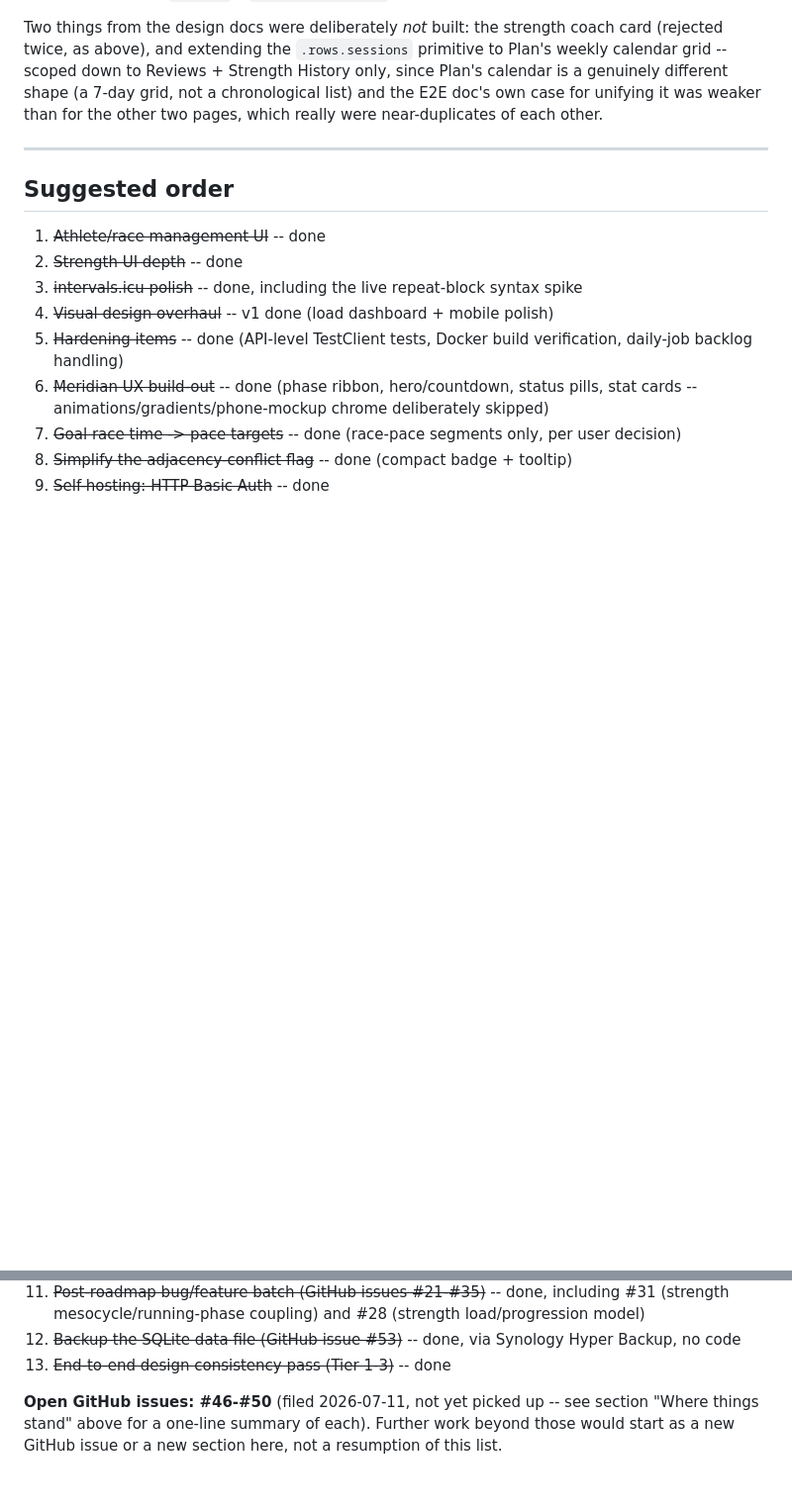
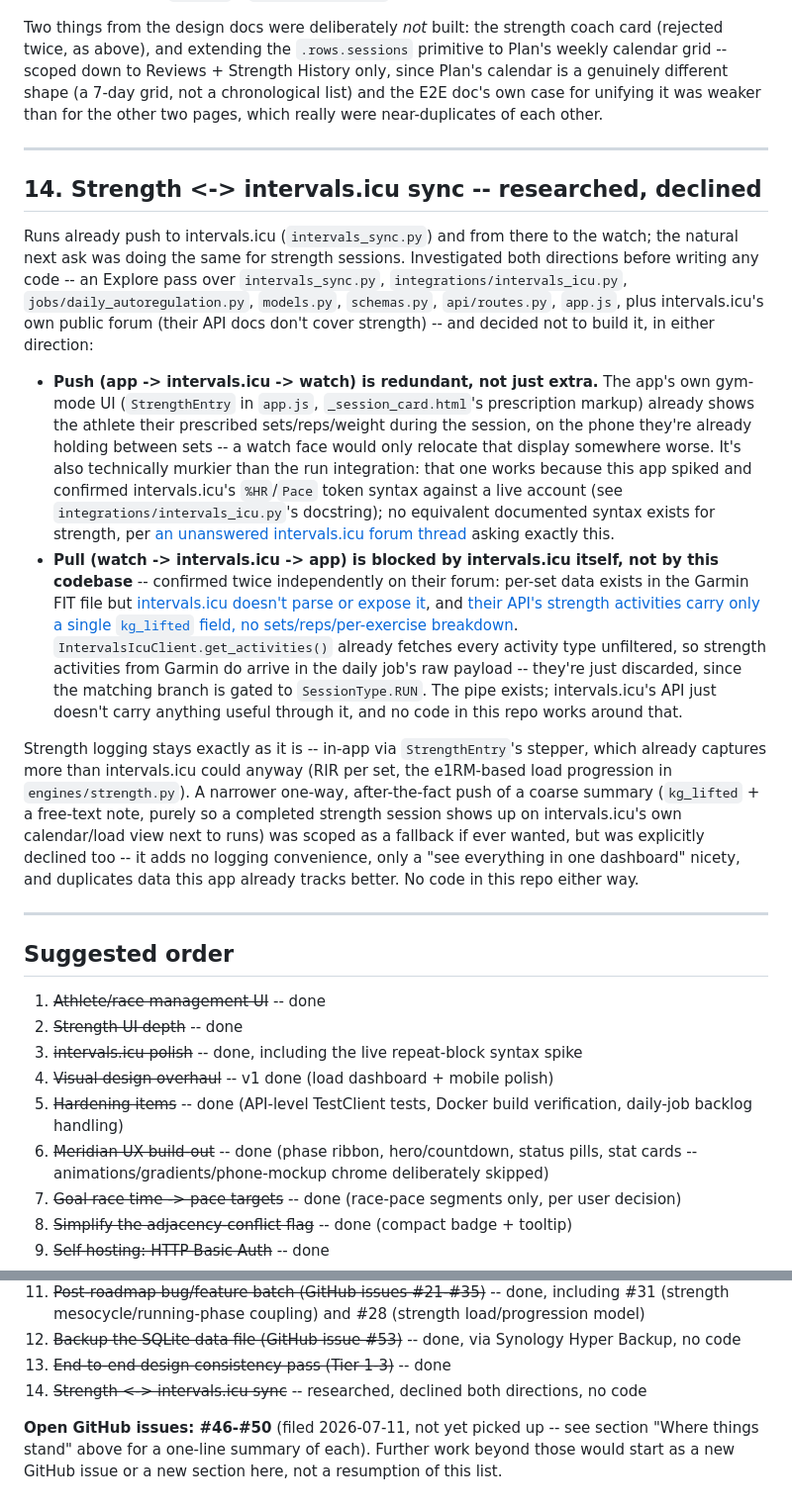
Before and after one commit to rdaswav/training_app, a Markdown page: PROJECT_PLAN.md, 2 parts joined by grey strips. Shown at 99% size. GitHub-like rendering; blank space fills up the shorter version.

Commit message:
Document strength <-> intervals.icu sync decision: researched, declined
Both push (redundant with the app's own gym-mode UI, no documented
strength syntax) and pull (intervals.icu's API doesn't expose per-set
data) were investigated and ruled out before writing any code.

Co-Authored-By: Claude Sonnet 5 <noreply@anthropic.com>

```diff
--- a/PROJECT_PLAN.md
+++ b/PROJECT_PLAN.md
@@ -397,6 +397,51 @@ the other two pages, which really were near-duplicates of each other.
 
 ---
 
+## 14. Strength <-> intervals.icu sync -- researched, declined
+
+Runs already push to intervals.icu (`intervals_sync.py`) and from there to the
+watch; the natural next ask was doing the same for strength sessions. Investigated
+both directions before writing any code -- an Explore pass over `intervals_sync.py`,
+`integrations/intervals_icu.py`, `jobs/daily_autoregulation.py`, `models.py`,
+`schemas.py`, `api/routes.py`, `app.js`, plus intervals.icu's own public forum
+(their API docs don't cover strength) -- and decided not to build it, in either
+direction:
+
+- **Push (app -> intervals.icu -> watch) is redundant, not just extra.** The app's
+  own gym-mode UI (`StrengthEntry` in `app.js`, `_session_card.html`'s prescription
+  markup) already shows the athlete their prescribed sets/reps/weight during the
+  session, on the phone they're already holding between sets -- a watch face would
+  only relocate that display somewhere worse. It's also technically murkier than the
+  run integration: that one works because this app spiked and confirmed
+  intervals.icu's `%HR`/`Pace` token syntax against a live account (see
+  `integrations/intervals_icu.py`'s docstring); no equivalent documented syntax
+  exists for strength, per [an unanswered intervals.icu forum
+  thread](https://forum.intervals.icu/t/bodyweight-strength-workout-syntax-for-garmin-sync/118740)
+  asking exactly this.
+- **Pull (watch -> intervals.icu -> app) is blocked by intervals.icu itself, not by
+  this codebase** -- confirmed twice independently on their forum: per-set data
+  exists in the Garmin FIT file but [intervals.icu doesn't parse or expose
+  it](https://forum.intervals.icu/t/pulling-strength-workout-exercise-sets-reps-weight-from-garmin/123171),
+  and [their API's strength activities carry only a single `kg_lifted` field, no
+  sets/reps/per-exercise
+  breakdown](https://forum.intervals.icu/t/is-there-structure-way-to-upload-a-weight-training-activity/126508).
+  `IntervalsIcuClient.get_activities()` already fetches every activity type
+  unfiltered, so strength activities from Garmin do arrive in the daily job's raw
+  payload -- they're just discarded, since the matching branch is gated to
+  `SessionType.RUN`. The pipe exists; intervals.icu's API just doesn't carry
+  anything useful through it, and no code in this repo works around that.
+
+Strength logging stays exactly as it is -- in-app via `StrengthEntry`'s stepper,
+which already captures more than intervals.icu could anyway (RIR per set, the
+e1RM-based load progression in `engines/strength.py`). A narrower one-way,
+after-the-fact push of a coarse summary (`kg_lifted` + a free-text note, purely so a
+completed strength session shows up on intervals.icu's own calendar/load view next
+to runs) was scoped as a fallback if ever wanted, but was explicitly declined too --
+it adds no logging convenience, only a "see everything in one dashboard" nicety, and
+duplicates data this app already tracks better. No code in this repo either way.
+
+---
+
 ## Suggested order
 
 1. ~~Athlete/race management UI~~ -- done
@@ -419,6 +464,8 @@ the other two pages, which really were near-duplicates of each other.
 12. ~~Backup the SQLite data file (GitHub issue #53)~~ -- done, via Synology Hyper
     Backup, no code
 13. ~~End-to-end design consistency pass (Tier 1-3)~~ -- done
+14. ~~Strength <-> intervals.icu sync~~ -- researched, declined both directions, no
+    code
 
 **Open GitHub issues: #46-#50** (filed 2026-07-11, not yet picked up -- see section
 "Where things stand" above for a one-line summary of each). Further work beyond
```
